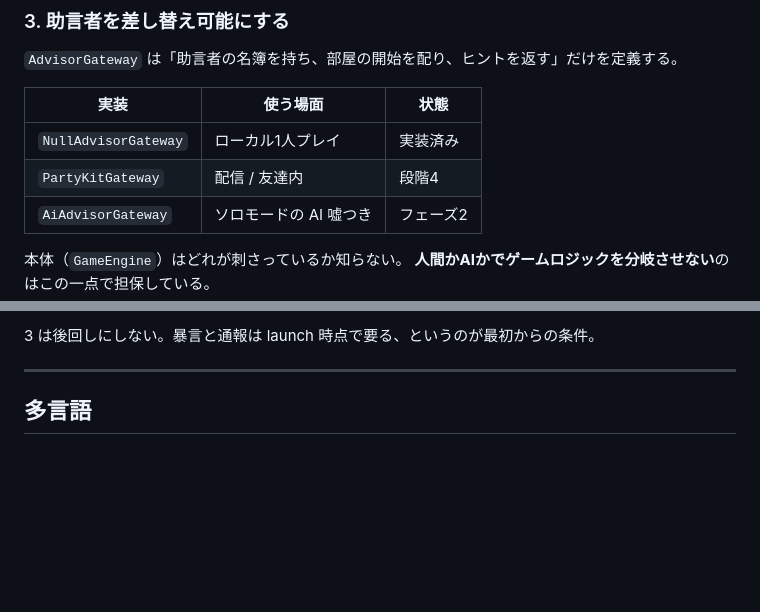
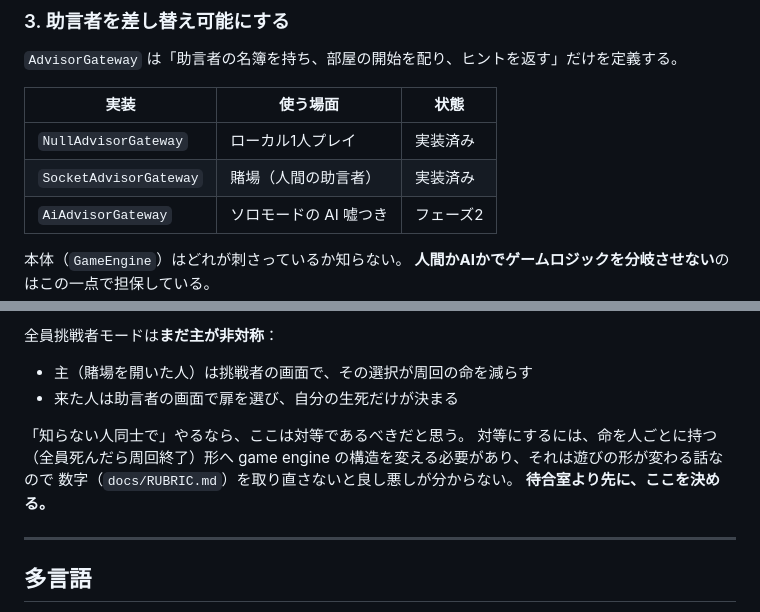
Before and after one commit to murakamikoshin/1ofall, a Markdown page: docs/ARCHITECTURE.md, 2 parts joined by grey strips. Drawn GitHub-style; blank space fills up the shorter version.

```diff
--- a/docs/ARCHITECTURE.md
+++ b/docs/ARCHITECTURE.md
@@ -30,7 +30,7 @@ Room (correct あり)  ──→ AdvisorGateway ──→ 助言者
 | 実装 | 使う場面 | 状態 |
 |---|---|---|
 | `NullAdvisorGateway` | ローカル1人プレイ | 実装済み |
-| `PartyKitGateway` | 配信 / 友達内 | 段階4 |
+| `SocketAdvisorGateway` | 賭場（人間の助言者） | 実装済み |
 | `AiAdvisorGateway` | ソロモードの AI 嘘つき | フェーズ2 |
 
 本体（`GameEngine`）はどれが刺さっているか知らない。
@@ -110,5 +149,13 @@ Zod 側も同じ4種の discriminated union にして、
 
-3 は後回しにしない。暴言と通報は launch 時点で要る、というのが最初からの条件。
+全員挑戦者モードは**まだ主が非対称**：
+- 主（賭場を開いた人）は挑戦者の画面で、その選択が周回の命を減らす
+- 来た人は助言者の画面で扉を選び、自分の生死だけが決まる
+
+「知らない人同士で」やるなら、ここは対等であるべきだと思う。
+対等にするには、命を人ごとに持つ（全員死んだら周回終了）形へ
+game engine の構造を変える必要があり、それは遊びの形が変わる話なので
+数字（`docs/RUBRIC.md`）を取り直さないと良し悪しが分からない。
+**待合室より先に、ここを決める。**
 
 ---
 
```
Also changed, not shown: other parts of docs/ARCHITECTURE.md (+64 -25 lines).
